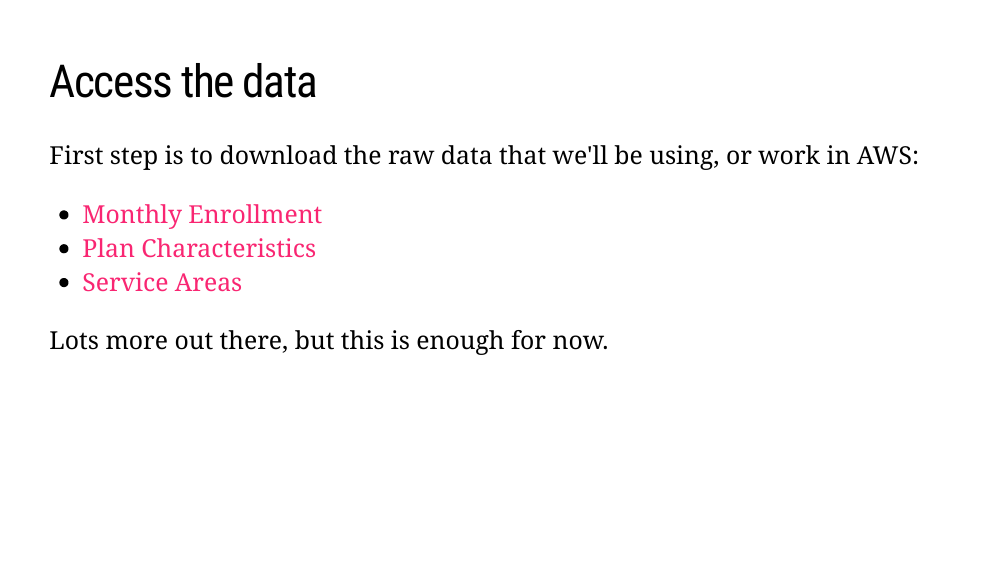
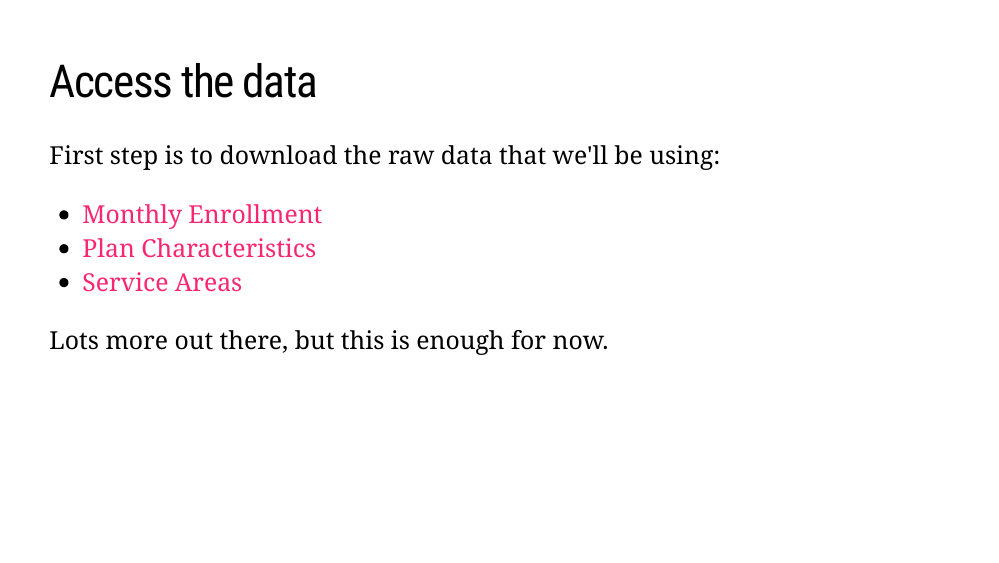
Before and after one commit to imccart/econ470-content, an R Markdown document (00-introduction/00-3-ma-data.Rmd): page 8 of 16. The pictures show the slides in the output file 00-introduction/00-3-ma-data.html that the author committed with the source; the slides are laid out offline by our stand-in for remark.js, each with all of its steps uncovered, in fonts that may differ from those the slides ask for, and without slide numbers, shadows or browser add-ons; a font, style sheet, LaTeX package, included part or bibliography that could not be used is replaced or left out.

Commit message:
remove aws reference from slides

```diff
--- a/00-introduction/00-3-ma-data.Rmd
+++ b/00-introduction/00-3-ma-data.Rmd
@@ -117,7 +117,7 @@ Let's work with the [Medicare Advantage GitHub repository](https://github.com/im
 ---
 # Access the data
 
-First step is to download the raw data that we'll be using, or work in AWS:
+First step is to download the raw data that we'll be using:
  - [Monthly Enrollment](https://www.cms.gov/Research-Statistics-Data-and-Systems/Statistics-Trends-and-Reports/MCRAdvPartDEnrolData/Monthly-Enrollment-by-Contract-Plan-State-County.html)
  - [Plan Characteristics](https://www.cms.gov/Medicare/Prescription-Drug-Coverage/PrescriptionDrugCovGenIn/index)
  - [Service Areas](https://www.cms.gov/Research-Statistics-Data-and-Systems/Statistics-Trends-and-Reports/MCRAdvPartDEnrolData/MA-Contract-Service-Area-by-State-County.html)
```
Also changed, not shown: 00-introduction/00-3-ma-data.html, 00-introduction/00-3-ma-data.pdf.
